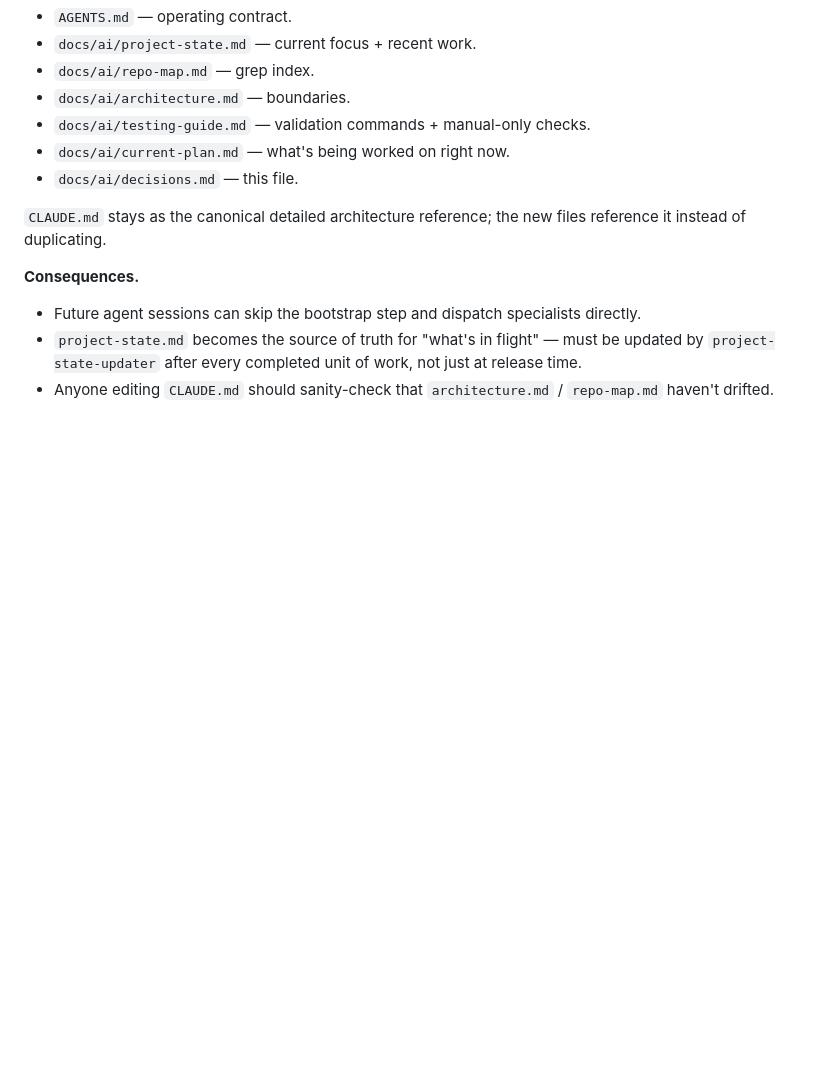
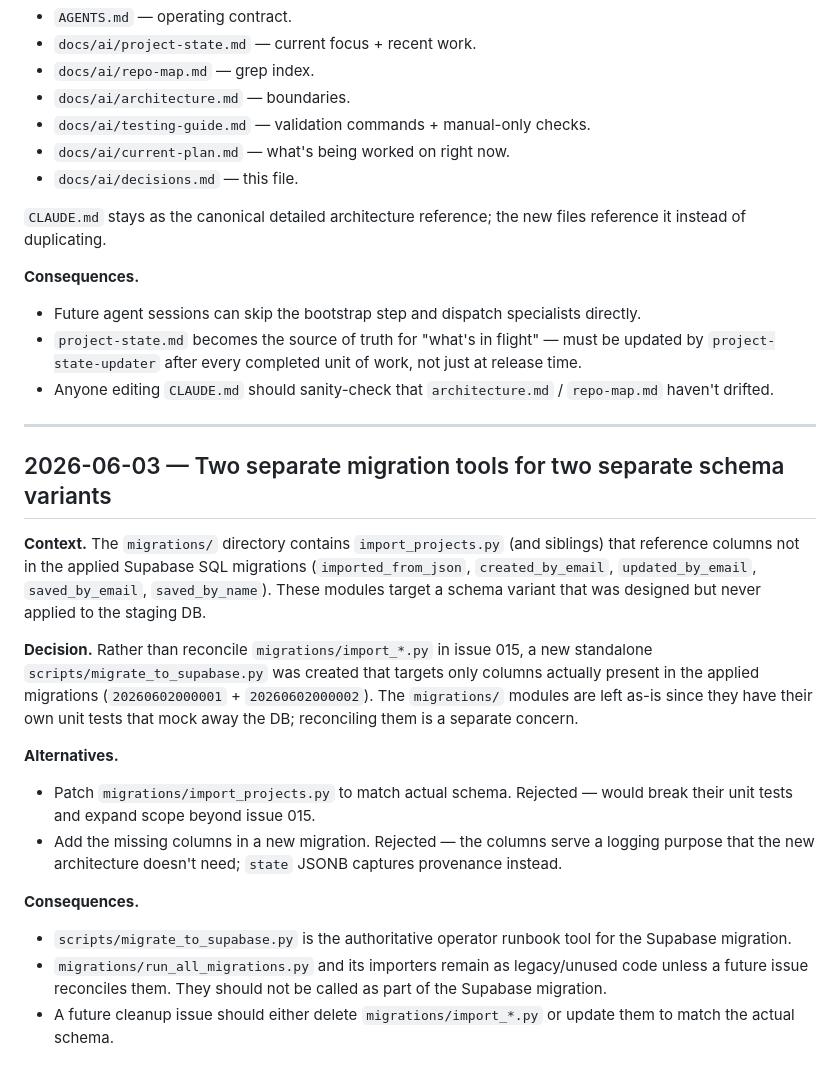
Before and after one commit to ajhochy/bulletin-generator, a Markdown page: docs/ai/decisions.md, the part around the change. GitHub-like rendering; blank space fills up the shorter version.

```diff
--- a/docs/ai/decisions.md
+++ b/docs/ai/decisions.md
@@ -83,3 +83,20 @@ Append-only log of architecture / workflow decisions worth preserving across ses
 - Future agent sessions can skip the bootstrap step and dispatch specialists directly.
 - `project-state.md` becomes the source of truth for "what's in flight" — must be updated by `project-state-updater` after every completed unit of work, not just at release time.
 - Anyone editing `CLAUDE.md` should sanity-check that `architecture.md` / `repo-map.md` haven't drifted.
+
+---
+
+## 2026-06-03 — Two separate migration tools for two separate schema variants
+
+**Context.** The `migrations/` directory contains `import_projects.py` (and siblings) that reference columns not in the applied Supabase SQL migrations (`imported_from_json`, `created_by_email`, `updated_by_email`, `saved_by_email`, `saved_by_name`). These modules target a schema variant that was designed but never applied to the staging DB.
+
+**Decision.** Rather than reconcile `migrations/import_*.py` in issue 015, a new standalone `scripts/migrate_to_supabase.py` was created that targets only columns actually present in the applied migrations (`20260602000001` + `20260602000002`). The `migrations/` modules are left as-is since they have their own unit tests that mock away the DB; reconciling them is a separate concern.
+
+**Alternatives.**
+- Patch `migrations/import_projects.py` to match actual schema. Rejected — would break their unit tests and expand scope beyond issue 015.
+- Add the missing columns in a new migration. Rejected — the columns serve a logging purpose that the new architecture doesn't need; `state` JSONB captures provenance instead.
+
+**Consequences.**
+- `scripts/migrate_to_supabase.py` is the authoritative operator runbook tool for the Supabase migration.
+- `migrations/run_all_migrations.py` and its importers remain as legacy/unused code unless a future issue reconciles them. They should not be called as part of the Supabase migration.
+- A future cleanup issue should either delete `migrations/import_*.py` or update them to match the actual schema.
```
Also changed, not shown: docs/ai/project-state.md (+10 -3 lines).
